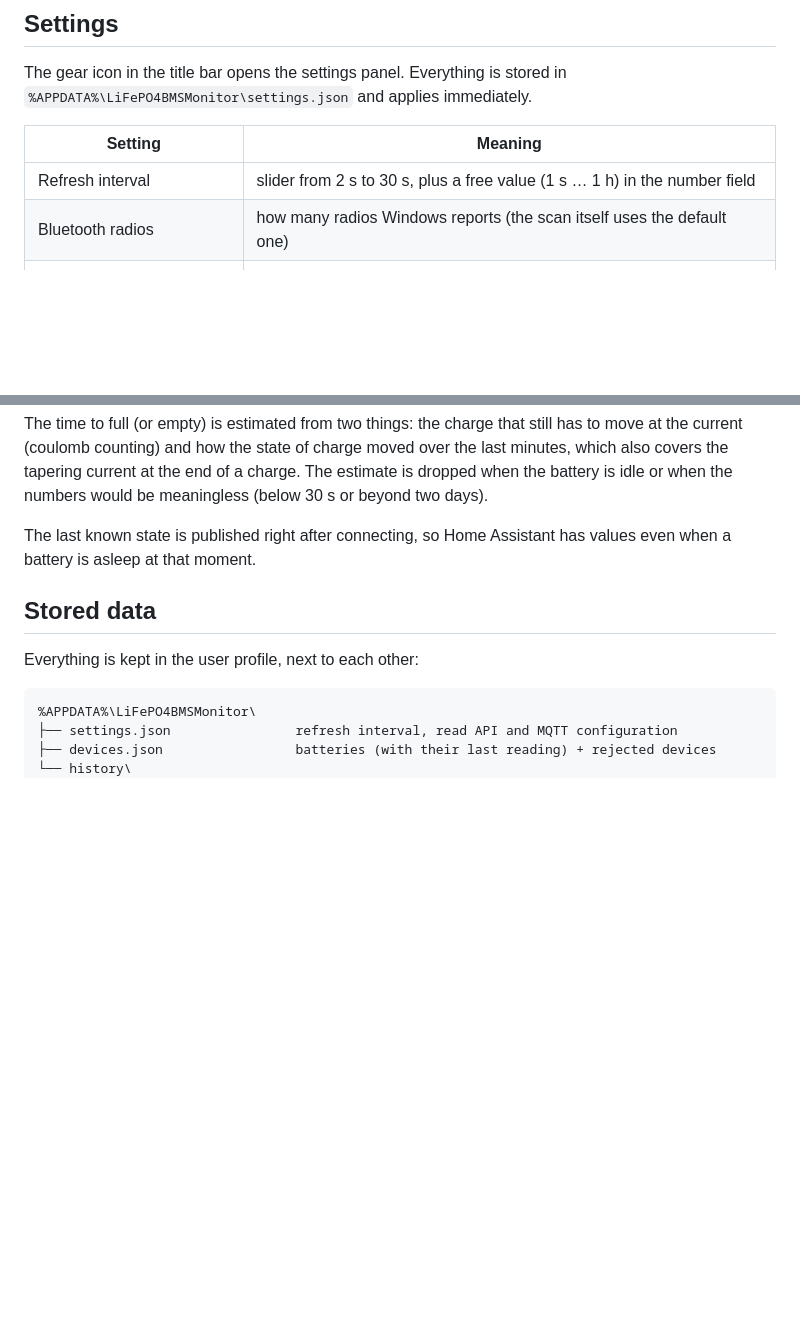
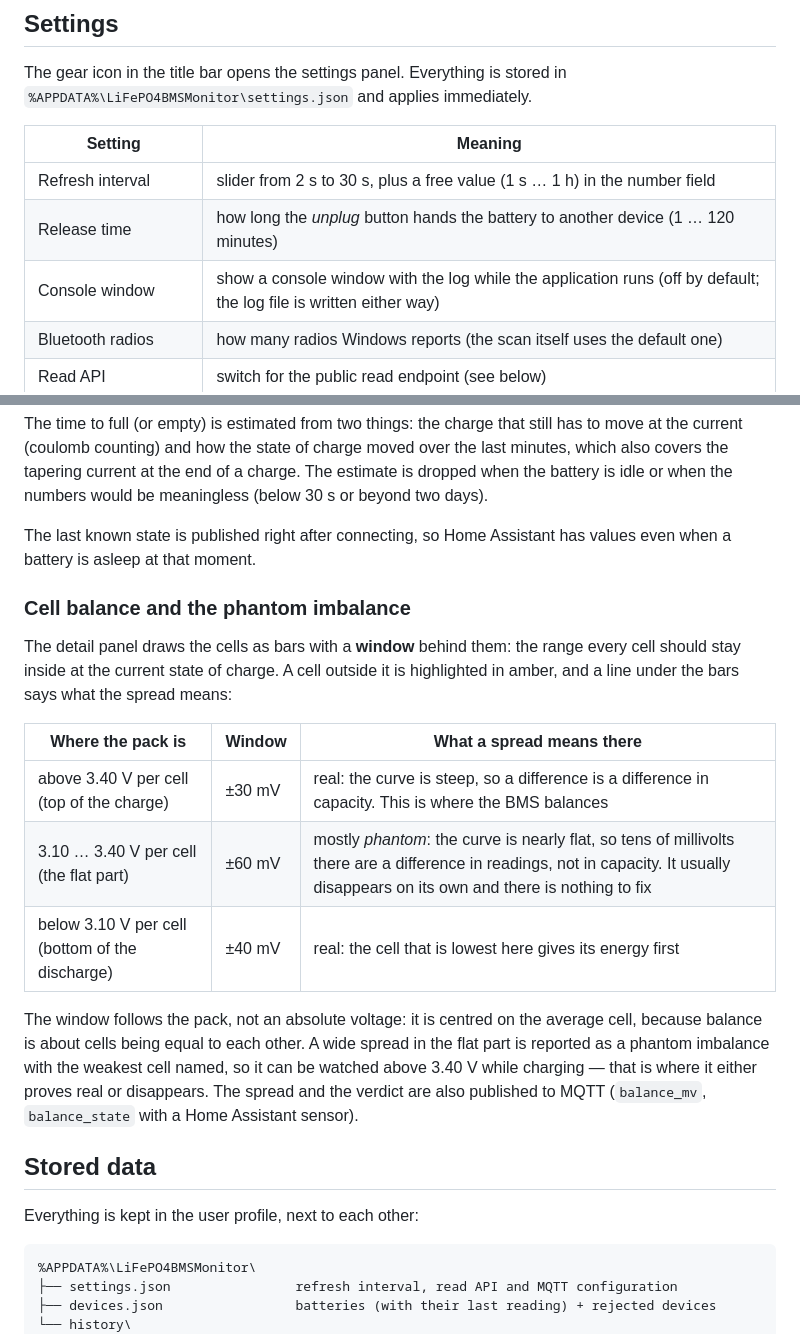
Before and after one commit to ussdeveloper/lifepo4-bms-monitoring-app, a Markdown page: README.md, 2 parts joined by grey strips. Rendered like a GitHub page; blank space fills up the shorter version.

```diff
--- a/README.md
+++ b/README.md
@@ -140,6 +141,8 @@ The gear icon in the title bar opens the settings panel. Everything is stored in
 | Setting | Meaning |
 |---|---|
 | Refresh interval | slider from 2 s to 30 s, plus a free value (1 s … 1 h) in the number field |
+| Release time | how long the *unplug* button hands the battery to another device (1 … 120 minutes) |
+| Console window | show a console window with the log while the application runs (off by default; the log file is written either way) |
 | Bluetooth radios | how many radios Windows reports (the scan itself uses the default one) |
 | Read API | switch for the public read endpoint (see below) |
 | MQTT and Home Assistant | broker host, port, user, password, topic prefix |
@@ -296,6 +299,25 @@ would be meaningless (below 30 s or beyond two days).
 The last known state is published right after connecting, so Home Assistant has
 values even when a battery is asleep at that moment.
 
+### Cell balance and the phantom imbalance
+
+The detail panel draws the cells as bars with a **window** behind them: the range
+every cell should stay inside at the current state of charge. A cell outside it
+is highlighted in amber, and a line under the bars says what the spread means:
+
+| Where the pack is | Window | What a spread means there |
+|---|---|---|
+| above 3.40 V per cell (top of the charge) | ±30 mV | real: the curve is steep, so a difference is a difference in capacity. This is where the BMS balances |
+| 3.10 … 3.40 V per cell (the flat part) | ±60 mV | mostly *phantom*: the curve is nearly flat, so tens of millivolts there are a difference in readings, not in capacity. It usually disappears on its own and there is nothing to fix |
+| below 3.10 V per cell (bottom of the discharge) | ±40 mV | real: the cell that is lowest here gives its energy first |
+
+The window follows the pack, not an absolute voltage: it is centred on the
+average cell, because balance is about cells being equal to each other. A wide
+spread in the flat part is reported as a phantom imbalance with the weakest cell
+named, so it can be watched above 3.40 V while charging — that is where it either
+proves real or disappears. The spread and the verdict are also published to MQTT
+(`balance_mv`, `balance_state` with a Home Assistant sensor).
+
 ## Stored data
 
 Everything is kept in the user profile, next to each other:
```
Also changed, not shown: other parts of README.md (+1 -0 lines), CHANGELOG.md (+10 -0 lines), docs/screenshots/dashboard.png, docs/screenshots/settings.png, 13 other files.
